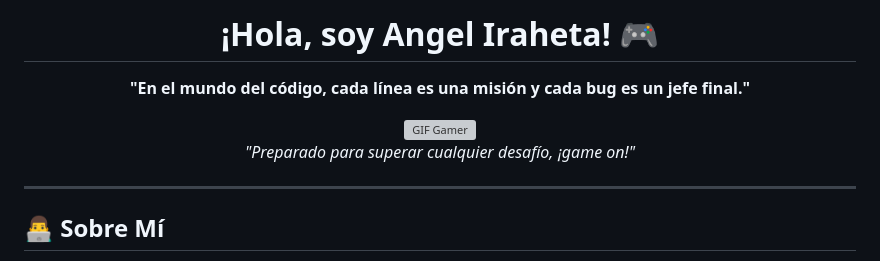
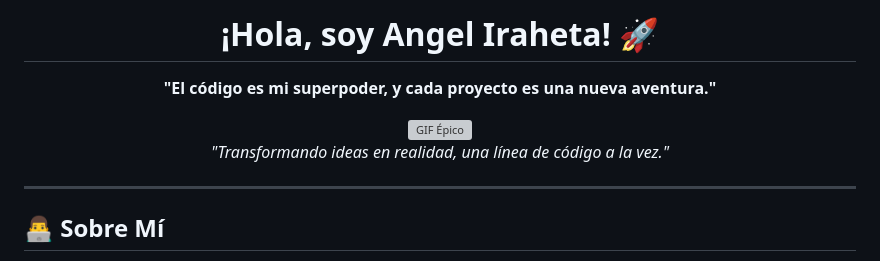
Before and after one commit to AngeLSanchez210/AngeLSanchez210, a Markdown page: README.md, the part around the change. Drawn GitHub-style; grey boxes are pictures that could not be loaded.

```diff
--- a/README.md
+++ b/README.md
@@ -1,11 +1,11 @@
 <div align="center">
 
-# ¡Hola, soy Angel Iraheta! 🎮
+# ¡Hola, soy Angel Iraheta! 🚀
 
-**"En el mundo del código, cada línea es una misión y cada bug es un jefe final."**
+**"El código es mi superpoder, y cada proyecto es una nueva aventura."**
 
-![GIF Gamer](https://media.giphy.com/media/3o7TKz2eMXx7cn9eU0/giphy.gif)
-*"Preparado para superar cualquier desafío, ¡game on!"*
+![GIF Épico](https://media.giphy.com/media/LmNwrBhejkK9EFP504/giphy.gif)
+*"Transformando ideas en realidad, una línea de código a la vez."*
 
 </div>
 
```
